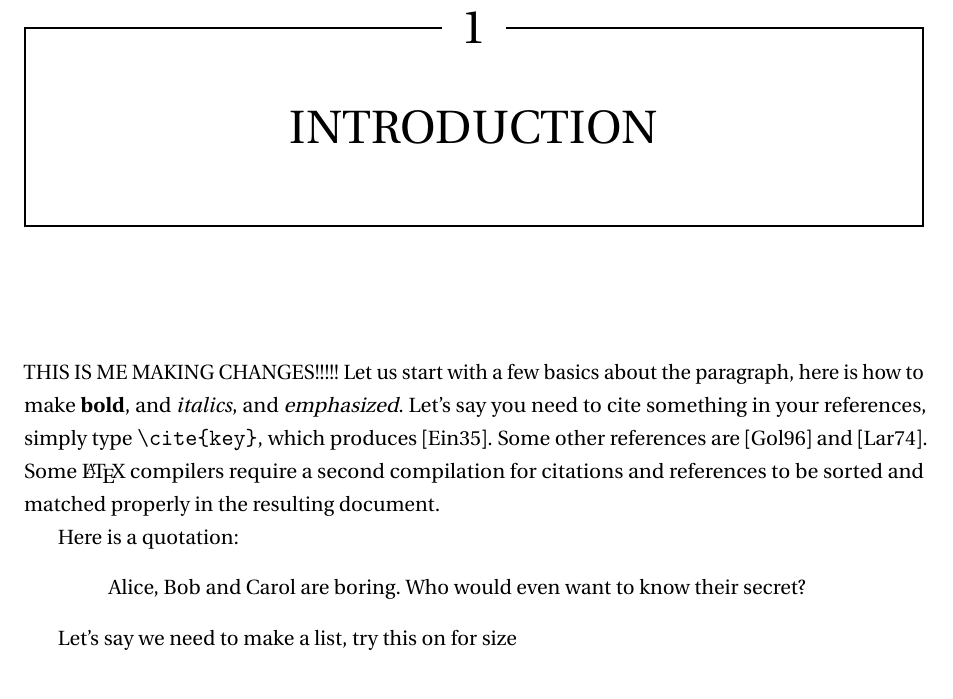
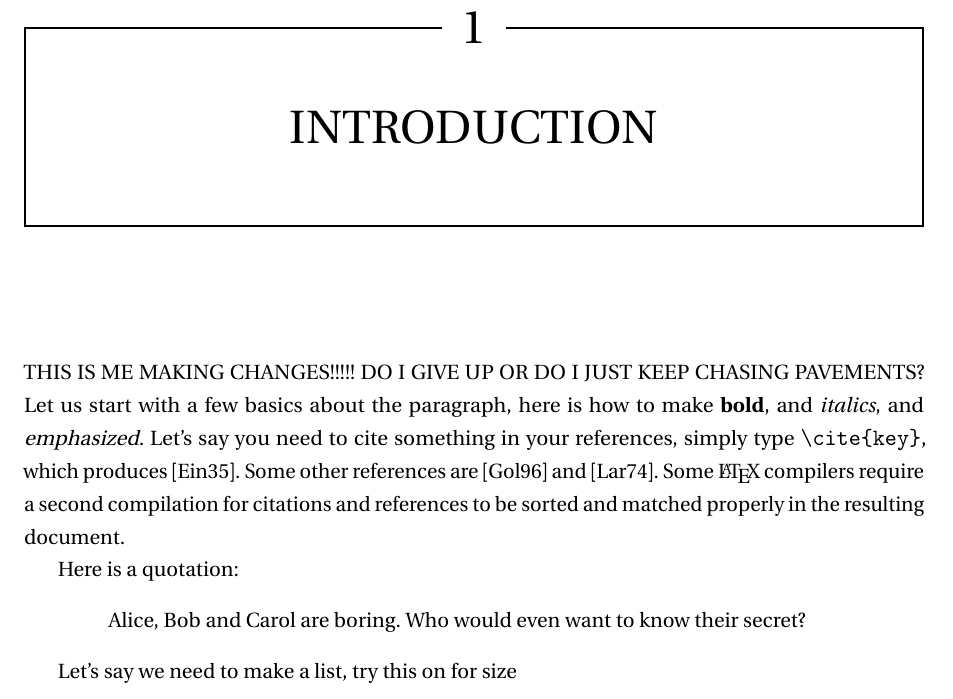
Before and after one commit to nupoorranade/Ranade_etd, a LaTeX thesis (YourName-thesis.tex, which reads Chapter-1/Chapter-1.tex): part of page 11 of 34, cut so that both start at the same text. Compiled offline with pdfLaTeX.

Commit message:
Update Chapter-1.tex

```diff
--- a/Chapter-1/Chapter-1.tex
+++ b/Chapter-1/Chapter-1.tex
@@ -1,7 +1,7 @@
 \chapter{INTRODUCTION}
 \label{chap-one}
 THIS IS ME MAKING CHANGES!!!!!
-Let us start with a few basics about the paragraph, here is how to make \textbf{bold},
+DO I GIVE UP OR DO I JUST KEEP CHASING PAVEMENTS? Let us start with a few basics about the paragraph, here is how to make \textbf{bold},
 and \textit{italics}, and \emph{emphasized}.  Let's say you need to cite
 something in your references, simply type \verb^\cite{key}^, which produces
 \cite{einstein1935particle}.
```
